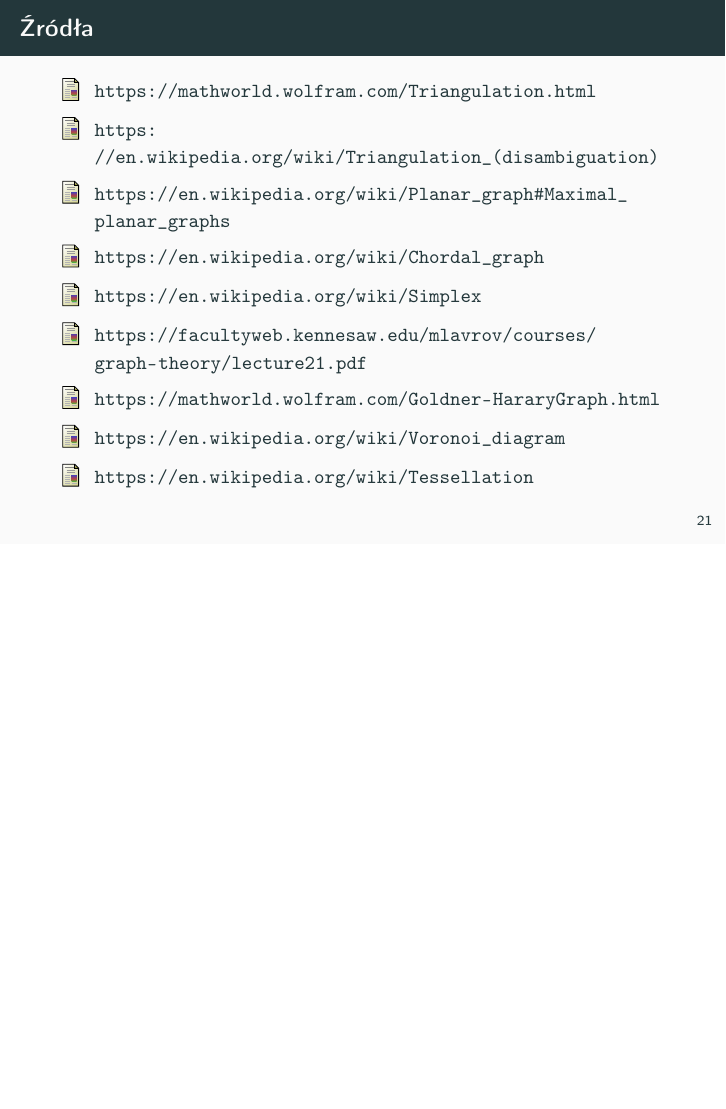
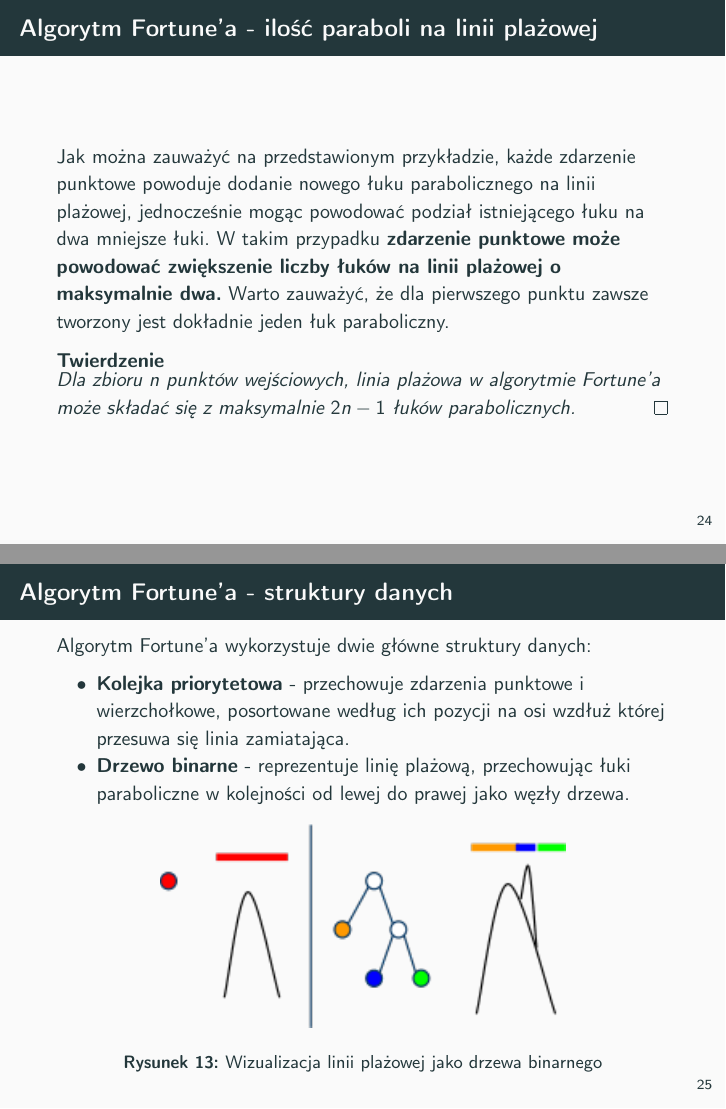
Before and after one commit to Nasus20202/WPAiT, LaTeX slides (main.tex): page 49 of 50 before the commit and pages 54 and 56 of 59 after it, the two joined at a grey line, the shorter picture padded with empty space. Compiled offline with pdfLaTeX.

Commit message:
feat: add fortunes description

```diff
--- a/main.tex
+++ b/main.tex
@@ -422,3 +423,4 @@
+  \frametitle{Algorytm Fortune'a - pojęcia}
   Pojęcia kluczowe dla zrozumienia algorytmu:
   \begin{itemize}
     \item \textbf{Linia zamiatająca} (\textit{sweep line}) - linia prosta, przesuwająca się wzdłuż płaszczyzny, przetwarzająca punkty wejściowe.
@@ -429,0 +443 @@
+  \frametitle{Algorytm Fortune'a - zasada działania}
@@ -429,0 +453 @@
+      \caption{Zdarzenie punktowe - dodanie nowego łuku parabolicznego}
@@ -429,0 +459 @@
+  \frametitle{Algorytm Fortune'a - zasada działania}
@@ -445,3 +486,38 @@
       \caption{Przykład działania algorytmu Fortune'a}
     \end{figure}
   \end{center}
+\end{frame}
+
+\begin{frame}
+  \frametitle{Algorytm Fortune'a - ilość paraboli na linii plażowej}
+  Jak można zauważyć na przedstawionym przykładzie, każde zdarzenie punktowe powoduje dodanie nowego łuku parabolicznego na linii plażowej, jednocześnie mogąc powodować podział istniejącego łuku na dwa mniejsze łuki. W takim przypadku \textbf{zdarzenie punktowe może powodować zwiększenie liczby łuków na linii plażowej o maksymalnie dwa.}
+  Warto zauważyć, że dla pierwszego punktu zawsze tworzony jest dokładnie jeden łuk paraboliczny.
+
+  \pause
+  \begin{theorem}
+    Dla zbioru $n$ punktów wejściowych, linia plażowa w algorytmie Fortune'a może składać się z maksymalnie $2n - 1$ łuków parabolicznych. \qed
+  \end{theorem}
+\end{frame}
+
+\begin{frame}
+  \frametitle{Algorytm Fortune'a - struktury danych}
+  Algorytm Fortune'a wykorzystuje dwie główne struktury danych:
+  \begin{itemize}
+    \item \textbf{Kolejka priorytetowa} - przechowuje zdarzenia punktowe i wierzchołkowe, posortowane według ich pozycji na osi wzdłuż której przesuwa się linia zamiatająca.
+      \pause
+    \item \textbf{Drzewo binarne} - reprezentuje linię plażową, przechowując łuki paraboliczne w kolejności od lewej do prawej jako węzły drzewa.
+  \end{itemize}
+
+  \begin{center}
+    \begin{figure}
+      \includegraphics[scale=0.8]{beach-line-binary-tree}
+      \caption{Wizualizacja linii plażowej jako drzewa binarnego}
+    \end{figure}
+  \end{center}
+\end{frame}
+
+\begin{frame}
+  \frametitle{Algorytm Fortune'a - pseudokod}
+
+  \begin{algorithm}[H]
+    \caption{Algorytm Fortune'a}
```
Also changed, not shown: img/beach-line-binary-tree.png (added), img/point-event.png (added), img/vertex-event.png (added), main.tex (50 more changed lines).
